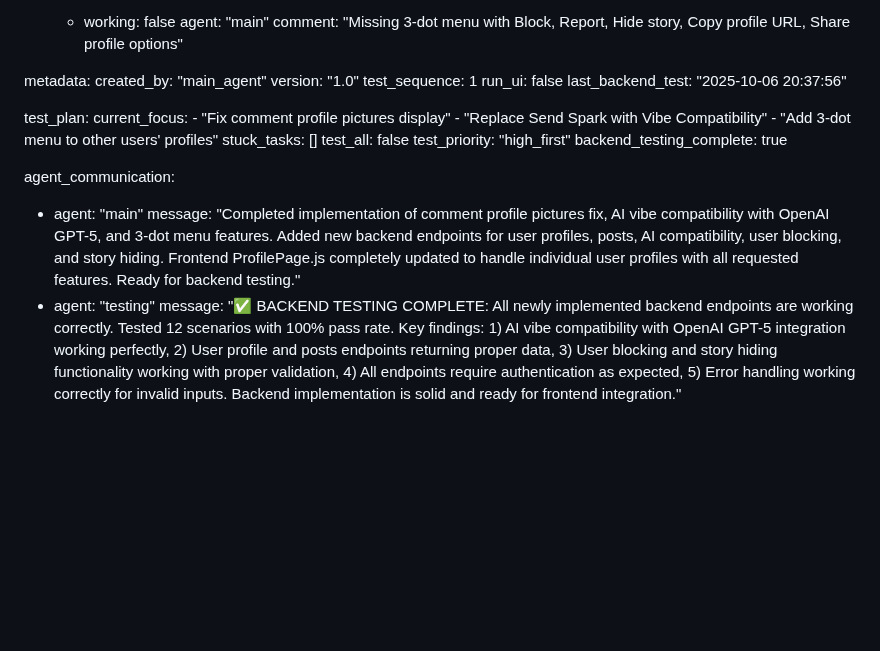
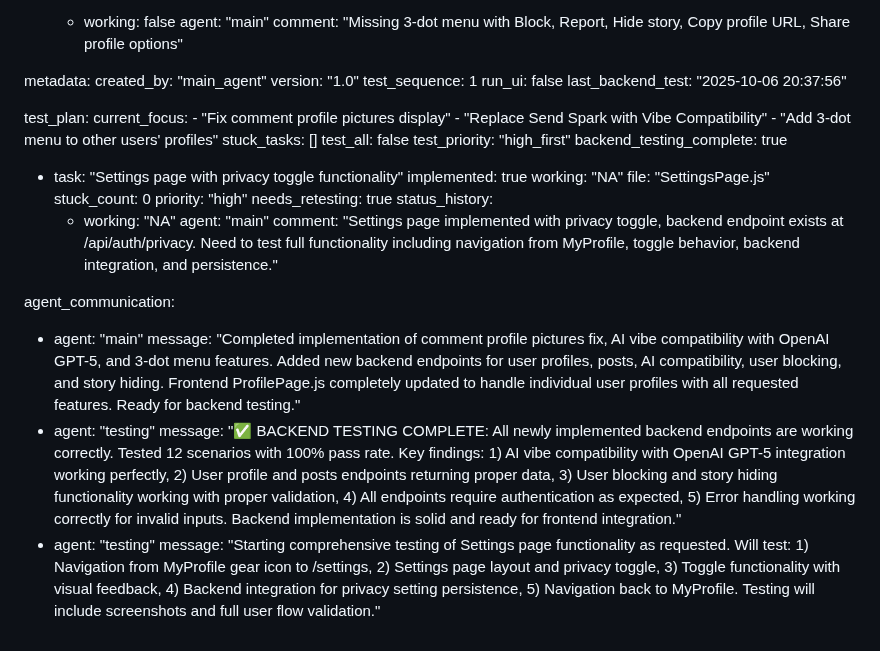
Before and after one commit to surajy393-glitch/Telegram-Mystery-webapp, a Markdown page: test_result.md, the part around the change. Rendered like a GitHub page; blank space fills up the shorter version.

Commit message:
auto-commit for 499adae6-f6c7-49a3-89f9-d5f37d2747db

```diff
--- a/test_result.md
+++ b/test_result.md
@@ -225,8 +225,22 @@ test_plan:
   test_priority: "high_first"
   backend_testing_complete: true
 
+  - task: "Settings page with privacy toggle functionality"
+    implemented: true
+    working: "NA"
+    file: "SettingsPage.js"
+    stuck_count: 0
+    priority: "high"
+    needs_retesting: true
+    status_history:
+      - working: "NA"
+        agent: "main"
+        comment: "Settings page implemented with privacy toggle, backend endpoint exists at /api/auth/privacy. Need to test full functionality including navigation from MyProfile, toggle behavior, backend integration, and persistence."
+
 agent_communication:
   - agent: "main"
     message: "Completed implementation of comment profile pictures fix, AI vibe compatibility with OpenAI GPT-5, and 3-dot menu features. Added new backend endpoints for user profiles, posts, AI compatibility, user blocking, and story hiding. Frontend ProfilePage.js completely updated to handle individual user profiles with all requested features. Ready for backend testing."
   - agent: "testing"
     message: "✅ BACKEND TESTING COMPLETE: All newly implemented backend endpoints are working correctly. Tested 12 scenarios with 100% pass rate. Key findings: 1) AI vibe compatibility with OpenAI GPT-5 integration working perfectly, 2) User profile and posts endpoints returning proper data, 3) User blocking and story hiding functionality working with proper validation, 4) All endpoints require authentication as expected, 5) Error handling working correctly for invalid inputs. Backend implementation is solid and ready for frontend integration."
+  - agent: "testing"
+    message: "Starting comprehensive testing of Settings page functionality as requested. Will test: 1) Navigation from MyProfile gear icon to /settings, 2) Settings page layout and privacy toggle, 3) Toggle functionality with visual feedback, 4) Backend integration for privacy setting persistence, 5) Navigation back to MyProfile. Testing will include screenshots and full user flow validation."
```
